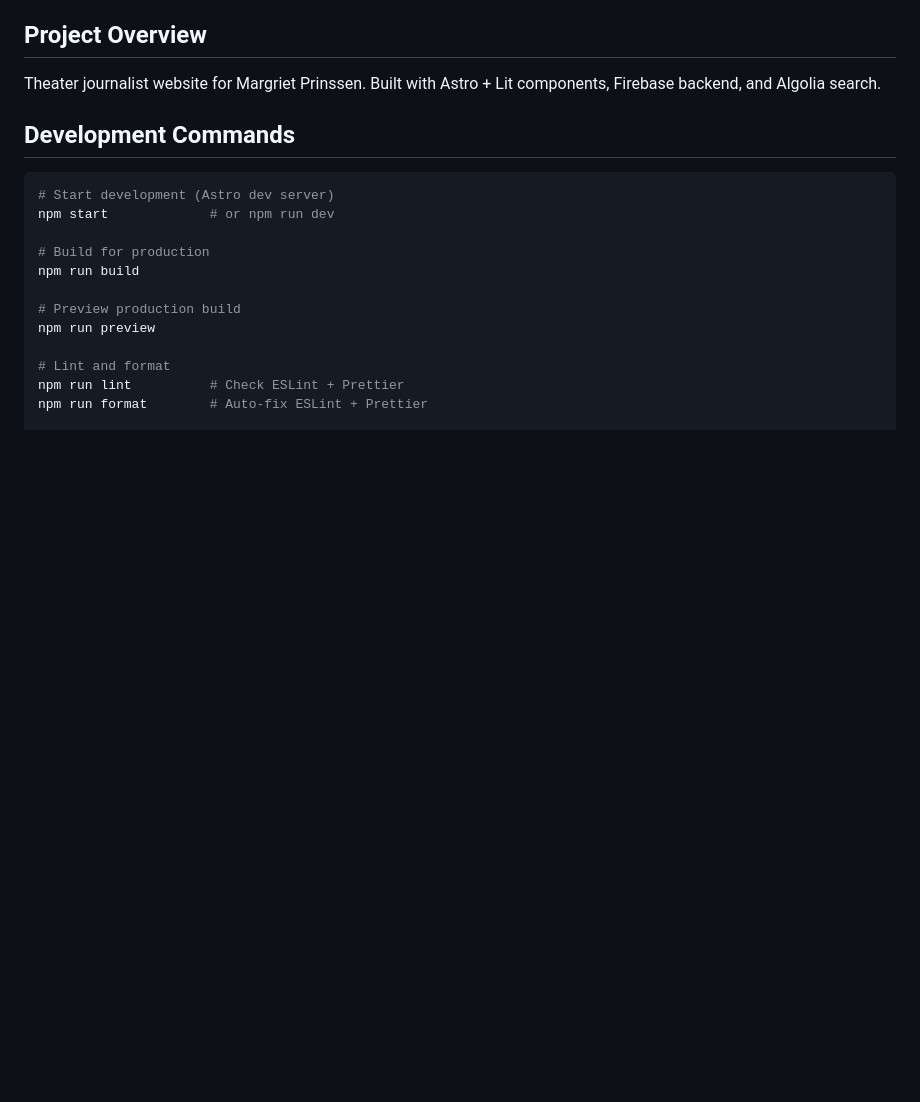
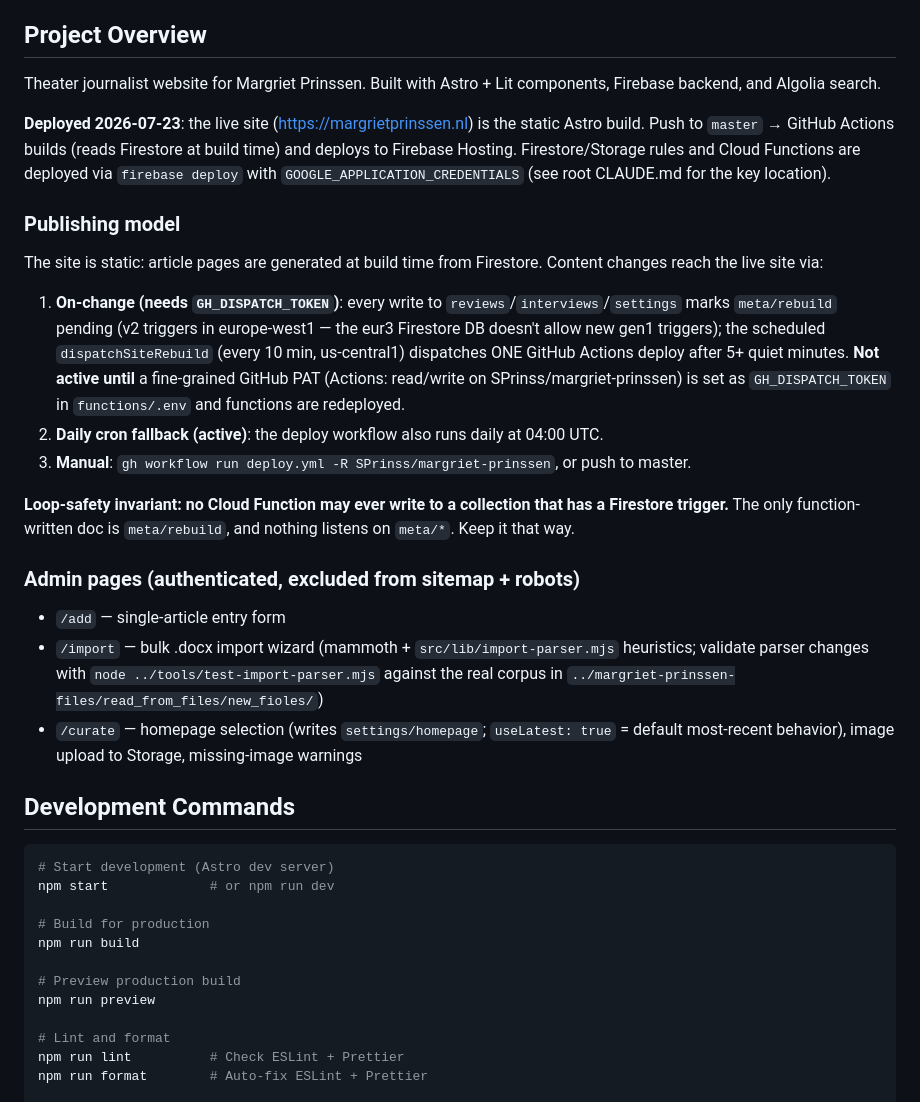
Before and after one commit to SPrinss/margriet-prinssen, a Markdown page: CLAUDE.md, the part around the change. Drawn GitHub-style; blank space fills up the shorter version.

Commit message:
docs: deployment state, publishing model, admin pages in CLAUDE.md
Co-Authored-By: Claude Fable 5 <noreply@anthropic.com>
Claude-Session: https://claude.ai/code/session_016oYj6G2U2NVcR8soSyWak3

```diff
--- a/CLAUDE.md
+++ b/CLAUDE.md
@@ -5,6 +5,23 @@ This file provides guidance to Claude Code (claude.ai/code) when working with co
 ## Project Overview
 
 Theater journalist website for Margriet Prinssen. Built with Astro + Lit components, Firebase backend, and Algolia search.
+
+**Deployed 2026-07-23**: the live site (https://margrietprinssen.nl) is the static Astro build. Push to `master` → GitHub Actions builds (reads Firestore at build time) and deploys to Firebase Hosting. Firestore/Storage rules and Cloud Functions are deployed via `firebase deploy` with `GOOGLE_APPLICATION_CREDENTIALS` (see root CLAUDE.md for the key location).
+
+### Publishing model
+
+The site is static: article pages are generated at build time from Firestore. Content changes reach the live site via:
+1. **On-change (needs `GH_DISPATCH_TOKEN`)**: every write to `reviews`/`interviews`/`settings` marks `meta/rebuild` pending (v2 triggers in europe-west1 — the eur3 Firestore DB doesn't allow new gen1 triggers); the scheduled `dispatchSiteRebuild` (every 10 min, us-central1) dispatches ONE GitHub Actions deploy after 5+ quiet minutes. **Not active until** a fine-grained GitHub PAT (Actions: read/write on SPrinss/margriet-prinssen) is set as `GH_DISPATCH_TOKEN` in `functions/.env` and functions are redeployed.
+2. **Daily cron fallback (active)**: the deploy workflow also runs daily at 04:00 UTC.
+3. **Manual**: `gh workflow run deploy.yml -R SPrinss/margriet-prinssen`, or push to master.
+
+**Loop-safety invariant: no Cloud Function may ever write to a collection that has a Firestore trigger.** The only function-written doc is `meta/rebuild`, and nothing listens on `meta/*`. Keep it that way.
+
+### Admin pages (authenticated, excluded from sitemap + robots)
+
+- `/add` — single-article entry form
+- `/import` — bulk .docx import wizard (mammoth + `src/lib/import-parser.mjs` heuristics; validate parser changes with `node ../tools/test-import-parser.mjs` against the real corpus in `../margriet-prinssen-files/read_from_files/new_fioles/`)
+- `/curate` — homepage selection (writes `settings/homepage`; `useLatest: true` = default most-recent behavior), image upload to Storage, missing-image warnings
 
 ## Development Commands
 
```
